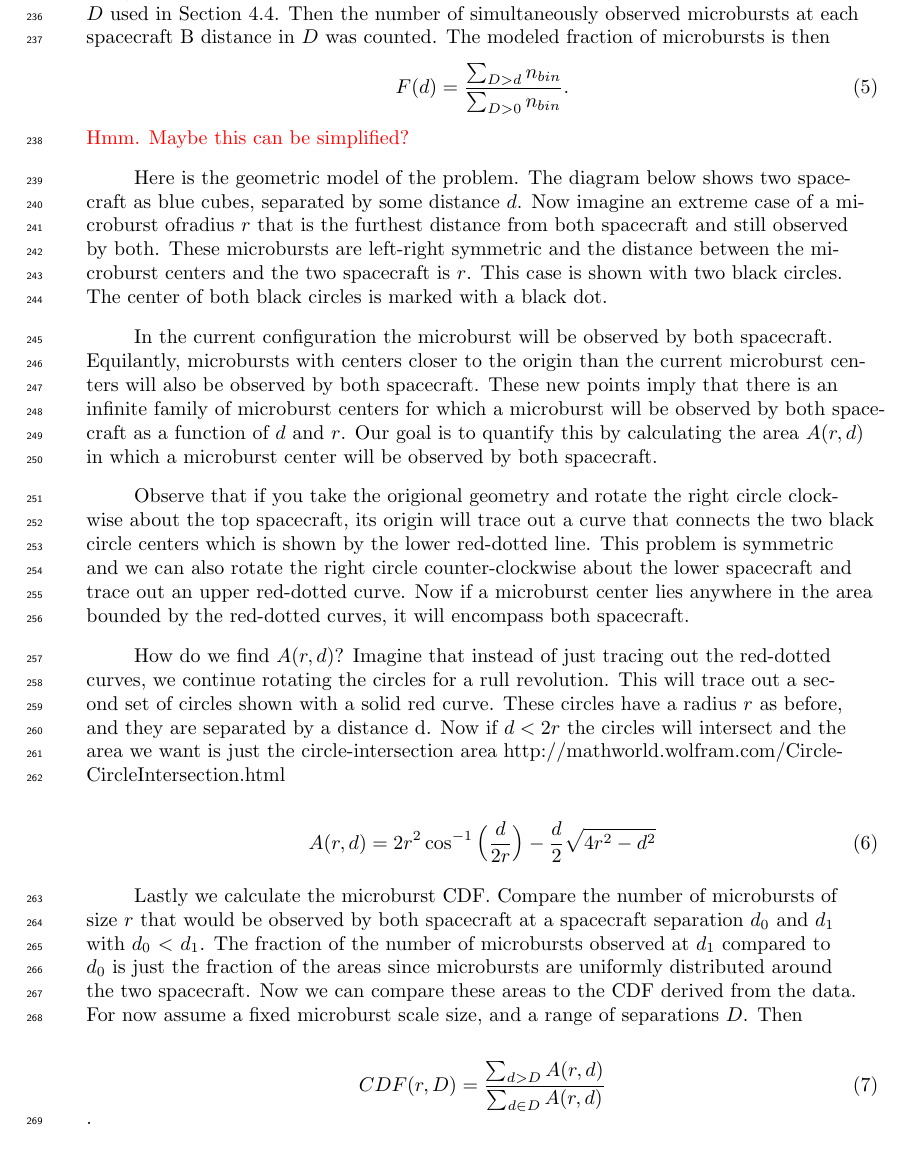
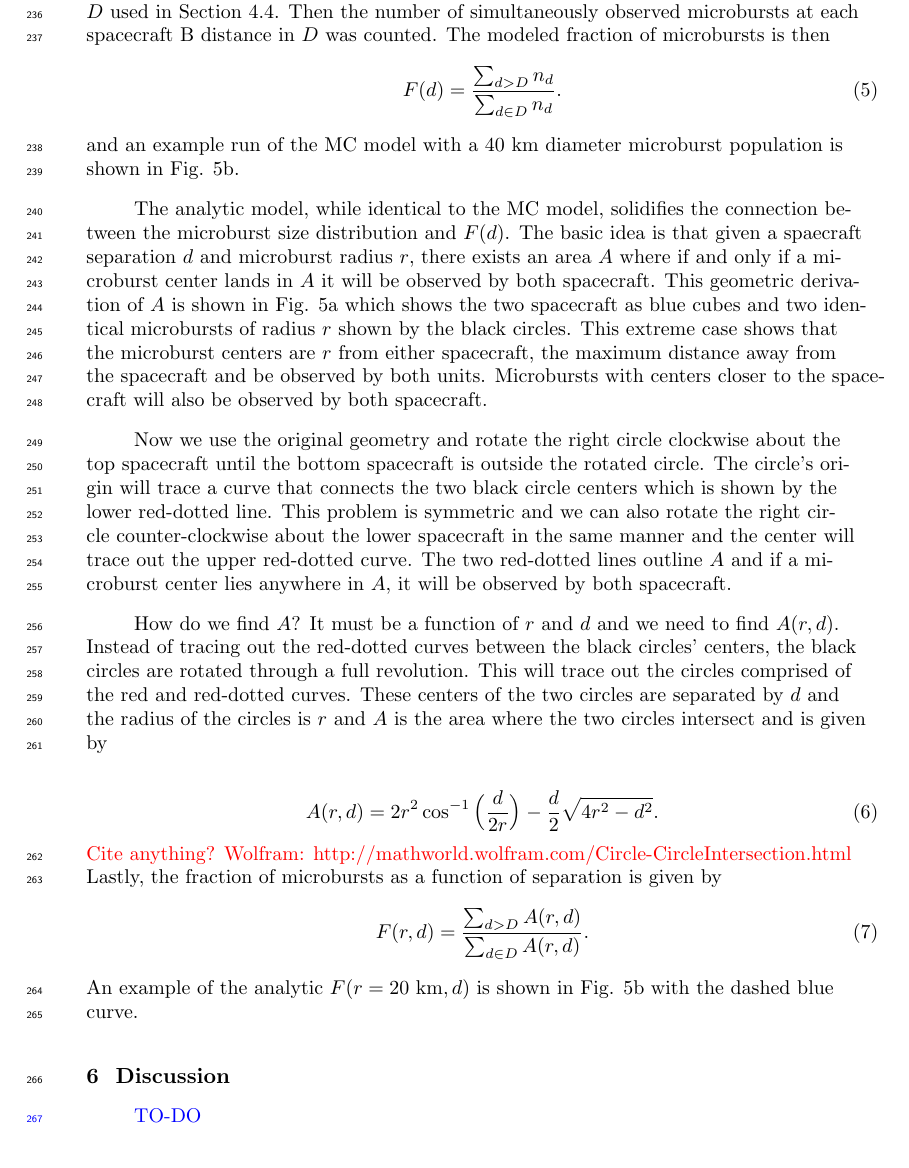
Before and after one commit to mshumko/ac6_microburst_scale_sizes, a LaTeX document (paper/shumko_ac6_microburst_scale_size_v0_0.tex): part of page 10 of 13, cut so that both start at the same text. Compiled offline with pdfLaTeX.

Commit message:
Updated paper.

```diff
--- a/paper/shumko_ac6_microburst_scale_size_v0_0.tex
+++ b/paper/shumko_ac6_microburst_scale_size_v0_0.tex
@@ -242,28 +242,24 @@ In this section we discuss the model developed to understand the relation betwee
 
 The MC model first randomly scattered $10^5$ microburst centers in a 400 x 400 km grid around the spacecraft. Spacecraft A is placed at the origin, and spacecraft B is placed along the positive y-axis at the same distances from the origin as the separation bins, $D$ used in Section \ref{microburst_distribution}. Then the number of simultaneously observed microbursts at each spacecraft B distance in $D$ was counted. The modeled fraction of microbursts is then
 \begin{equation}
-F(d) = \frac{\sum_{D > d} n_{bin} }{\sum_{D > 0} n_{bin}}.
-\end{equation}\textcolor{red}{Hmm. Maybe this can be simplified?}
+F(d) = \frac{\sum_{d > D} n_{d} }{\sum_{d \in D} n_{d}}.
+\end{equation} and an example run of the MC model with a 40 km diameter microburst population is shown in Fig. \ref{fig5}b.
 
-%%%%%%%%%%%%%%%%%%%%%%%%%%%%%%
-Here is the geometric model of the problem. The diagram below shows two spacecraft as blue cubes, separated by some distance $d$. Now imagine an extreme case of a microburst ofradius $r$ that is the furthest distance from both spacecraft and still observed by both. These microbursts are left-right symmetric and the distance between the microburst centers and the two spacecraft is $r$. This case is shown with two black circles. The center of both black circles is marked with a black dot.
+The analytic model, while identical to the MC model, solidifies the connection between the microburst size distribution and $F(d)$. The basic idea is that given a spaecraft separation $d$ and microburst radius $r$, there exists an area $A$ where if and only if a microburst center lands in $A$ it will be observed by both spacecraft. This geometric derivation of $A$ is shown in Fig. \ref{fig5}a which shows the two spacecraft as blue cubes and two identical microbursts of radius $r$ shown by the black circles. This extreme case shows that the microburst centers are $r$ from either spacecraft, the maximum distance away from the spacecraft and be observed by both units. Microbursts with centers closer to the spacecraft will also be observed by both spacecraft.
 
-In the current configuration the microburst will be observed by both spacecraft. Equilantly, microbursts with centers closer to the origin than the current microburst centers will also be observed by both spacecraft. These new points imply that there is an infinite family of microburst centers for which a microburst will be observed by both spacecraft as a function of $d$ and $r$. Our goal is to quantify this by calculating the area $A(r, d)$ in which a microburst center will be observed by both spacecraft.
+Now we use the original geometry and rotate the right circle clockwise about the top spacecraft until the bottom spacecraft is outside the rotated circle. The circle's origin will trace a curve that connects the two black circle centers which is shown by the lower red-dotted line. This problem is symmetric and we can also rotate the right circle counter-clockwise about the lower spacecraft in the same manner and the center will trace out the upper red-dotted curve. The two red-dotted lines outline $A$ and if a microburst center lies anywhere in $A$, it will be observed by both spacecraft.
 
-Observe that if you take the origional geometry and rotate the right circle clockwise about the top spacecraft, its origin will trace out a curve that connects the two black circle centers which is shown by the lower red-dotted line. This problem is symmetric and we can also rotate the right circle counter-clockwise about the lower spacecraft and trace out an upper red-dotted curve. Now if a microburst center lies anywhere in the area bounded by the red-dotted curves, it will encompass both spacecraft.
-
-How do we find $A(r, d)$? Imagine that instead of just tracing out the red-dotted curves, we continue rotating the circles for a rull revolution. This will trace out a second set of circles shown with a solid red curve. These circles have a radius $r$ as before, and they are separated by a distance d. Now if $d < 2r$ the circles will intersect and the area we want is just the circle-intersection area http://mathworld.wolfram.com/Circle-CircleIntersection.html
+How do we find $A$? It must be a function of $r$ and $d$ and we need to find $A(r, d)$. Instead of tracing out the red-dotted curves between the black circles' centers, the black circles are rotated through a full revolution. This will trace out the circles comprised of the red and red-dotted curves. These centers of the two circles are separated by $d$ and the radius of the circles is $r$ and $A$ is the area where the two circles intersect and is given by
 
 \begin{equation}
-A(r, d) = 2r^2 \cos^{-1}{\Big( \frac{d}{2r} \Big)} - \frac{d}{2} \sqrt{4r^2 - d^2}
-\end{equation}
+A(r, d) = 2r^2 \cos^{-1}{\Big( \frac{d}{2r} \Big)} - \frac{d}{2} \sqrt{4r^2 - d^2}.
+\end{equation} \textcolor{red}{Cite anything? Wolfram: http://mathworld.wolfram.com/Circle-CircleIntersection.html} Lastly, the fraction of microbursts as a function of separation is given by
+\begin{equation}
+F(r, d) = \frac{\sum_{d > D} A(r, d)}{\sum_{d \in D} A(r, d)}.
+\end{equation} An example of the analytic $F(r=20 \ \mathrm{km}, d)$ is shown in Fig. \ref{fig5}b with the dashed blue curve.
 
-Lastly we calculate the microburst CDF. Compare the number of microbursts of size $r$ that would be observed by both spacecraft at a spacecraft separation $d_0$ and $d_1$ with $d_0 < d_1$. The fraction of the number of microbursts observed at $d_1$ compared to $d_0$ is just the fraction of the areas since microbursts are uniformly distributed around the two spacecraft. Now we can compare these areas to the CDF derived from the data. For now assume a fixed microburst scale size, and a range of separations $D$. Then
+%Lastly we calculate the microburst CDF. Compare the number of microbursts of size $r$ that %would be observed by both spacecraft at a spacecraft separation $d_0$ and $d_1$ with $d_0 < d_1$. The fraction of the number of microbursts observed at $d_1$ compared to $d_0$ is just the fraction of the areas since microbursts are uniformly distributed around the two spacecraft. Now we can compare these areas to the CDF derived from the data. For now assume a fixed microburst scale size, and a range of separations $D$. Then
 
-\begin{equation}
-CDF(r, D) = \frac{\sum_{d > D} A(r, d)}{\sum_{d \in D} A(r, d)}
-\end{equation}.
-%%%%%%%%%%%%%%%%%%%%%%%%%%%%%%
 
 \begin{figure}
 \includegraphics[width=\textwidth]{fig5.png}
```
Also changed, not shown: paper/shumko_ac6_microburst_scale_size_v0_0.pdf, paper/shumko_ac6_microburst_scale_size_v0_0.tex (2 more changed lines), 1 other file.
